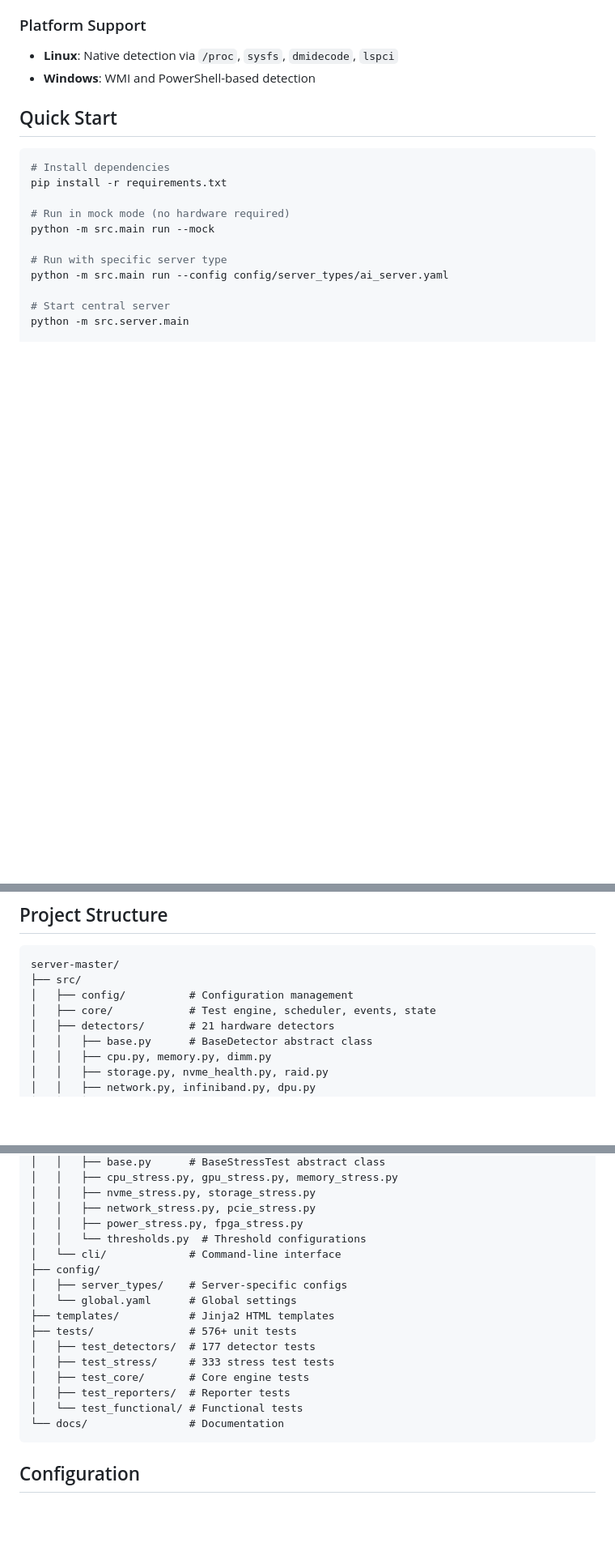
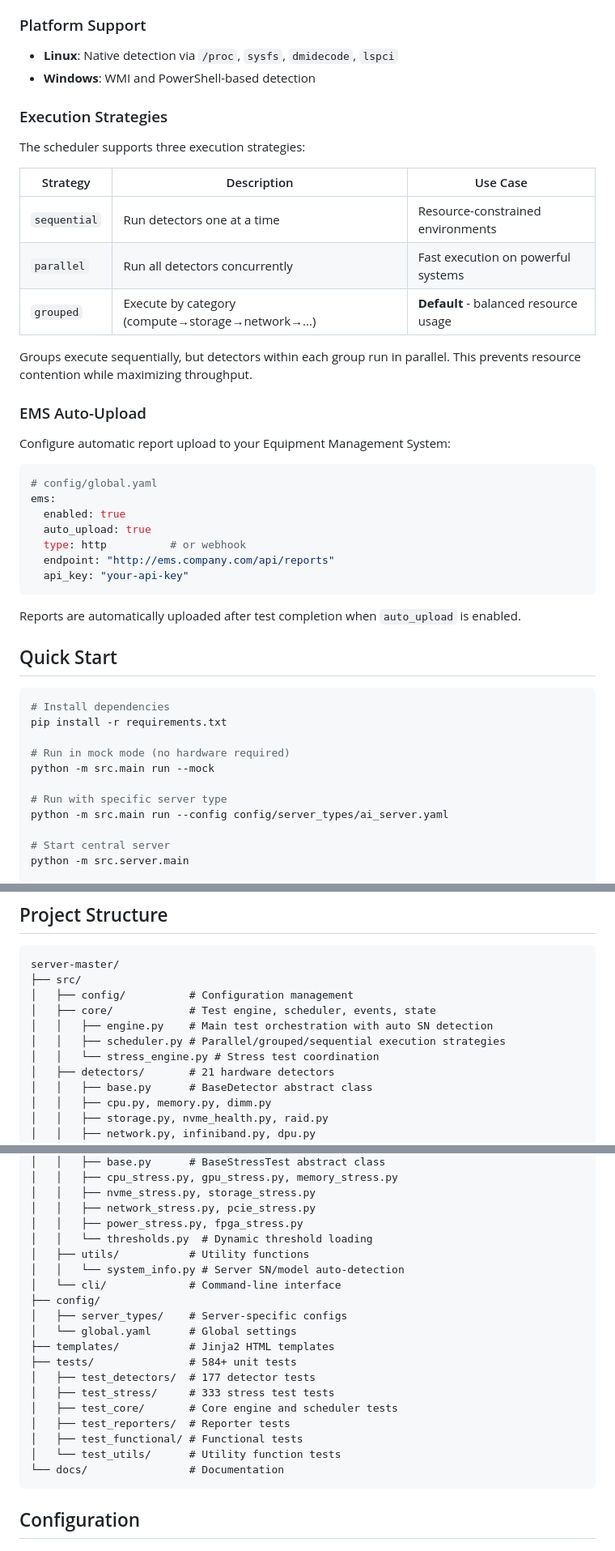
Before and after one commit to arthurzhang888/server-test-system, a Markdown page: README.md, 3 parts joined by grey strips. Shown at 81% size. Drawn GitHub-style; blank space fills up the shorter version.

Commit message:
docs: update README with new features
- Add Advanced Features section with all 6 new capabilities:
  - Grouped execution strategy
  - Auto SN detection from DMI/BIOS
  - Timeout enforcement
  - Dynamic threshold loading
  - EMS auto-upload integration
  - Chart.js performance charts
- Add Execution Strategies documentation
- Add EMS Auto-Upload configuration example
- Update project structure with new files
- Update test count: 584+

Co-Authored-By: qianfan-code-latest <noreply@anthropic.com>

````diff
--- a/README.md
+++ b/README.md
@@ -50,6 +61,34 @@ FastAPI-based central server for managing multiple test clients:
 ### Platform Support
 - **Linux**: Native detection via `/proc`, `sysfs`, `dmidecode`, `lspci`
 - **Windows**: WMI and PowerShell-based detection
+
+### Execution Strategies
+
+The scheduler supports three execution strategies:
+
+| Strategy | Description | Use Case |
+|----------|-------------|----------|
+| `sequential` | Run detectors one at a time | Resource-constrained environments |
+| `parallel` | Run all detectors concurrently | Fast execution on powerful systems |
+| `grouped` | Execute by category (compute→storage→network→...) | **Default** - balanced resource usage |
+
+Groups execute sequentially, but detectors within each group run in parallel. This prevents resource contention while maximizing throughput.
+
+### EMS Auto-Upload
+
+Configure automatic report upload to your Equipment Management System:
+
+```yaml
+# config/global.yaml
+ems:
+  enabled: true
+  auto_upload: true
+  type: http          # or webhook
+  endpoint: "http://ems.company.com/api/reports"
+  api_key: "your-api-key"
+```
+
+Reports are automatically uploaded after test completion when `auto_upload` is enabled.
 
 ## Quick Start
 
@@ -77,6 +116,9 @@ server-master/
 ├── src/
 │   ├── config/          # Configuration management
 │   ├── core/            # Test engine, scheduler, events, state
+│   │   ├── engine.py    # Main test orchestration with auto SN detection
+│   │   ├── scheduler.py # Parallel/grouped/sequential execution strategies
+│   │   └── stress_engine.py # Stress test coordination
 │   ├── detectors/       # 21 hardware detectors
 │   │   ├── base.py      # BaseDetector abstract class
 │   │   ├── cpu.py, memory.py, dimm.py
@@ -95,18 +137,21 @@ server-master/
 │   │   ├── nvme_stress.py, storage_stress.py
 │   │   ├── network_stress.py, pcie_stress.py
 │   │   ├── power_stress.py, fpga_stress.py
-│   │   └── thresholds.py  # Threshold configurations
+│   │   └── thresholds.py  # Dynamic threshold loading
+│   ├── utils/           # Utility functions
+│   │   └── system_info.py # Server SN/model auto-detection
 │   └── cli/             # Command-line interface
 ├── config/
 │   ├── server_types/    # Server-specific configs
 │   └── global.yaml      # Global settings
 ├── templates/           # Jinja2 HTML templates
-├── tests/               # 576+ unit tests
+├── tests/               # 584+ unit tests
 │   ├── test_detectors/  # 177 detector tests
 │   ├── test_stress/     # 333 stress test tests
-│   ├── test_core/       # Core engine tests
+│   ├── test_core/       # Core engine and scheduler tests
 │   ├── test_reporters/  # Reporter tests
-│   └── test_functional/ # Functional tests
+│   ├── test_functional/ # Functional tests
+│   └── test_utils/      # Utility function tests
 └── docs/                # Documentation
 ```
 
````
Also changed, not shown: other parts of README.md (+19 -3 lines).
